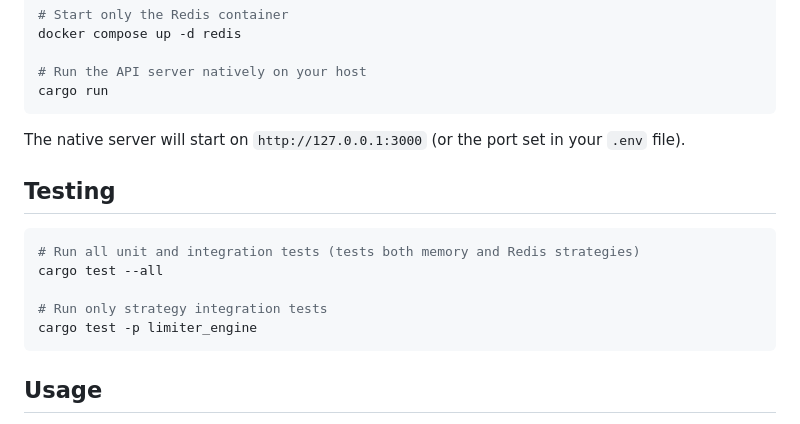
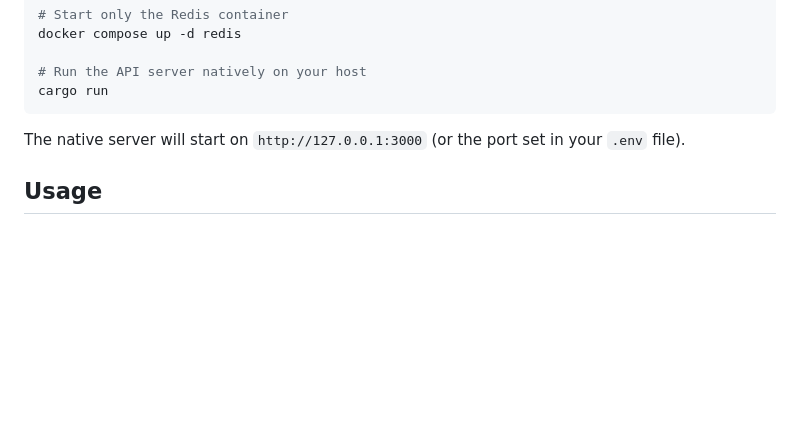
Before and after one commit to Ishantsingh2006/rate-limiter, a Markdown page: README.md, the part around the change. Drawn GitHub-style; blank space fills up the shorter version.

````diff
--- a/README.md
+++ b/README.md
@@ -52,16 +52,6 @@ cargo run
 ```
 The native server will start on `http://127.0.0.1:3000` (or the port set in your `.env` file).
 
-## Testing
-
-```bash
-# Run all unit and integration tests (tests both memory and Redis strategies)
-cargo test --all
-
-# Run only strategy integration tests
-cargo test -p limiter_engine
-```
-
 ## Usage
 
 You can test the rate limiting behavior locally or directly against the live production deployment using `curl`.
````
